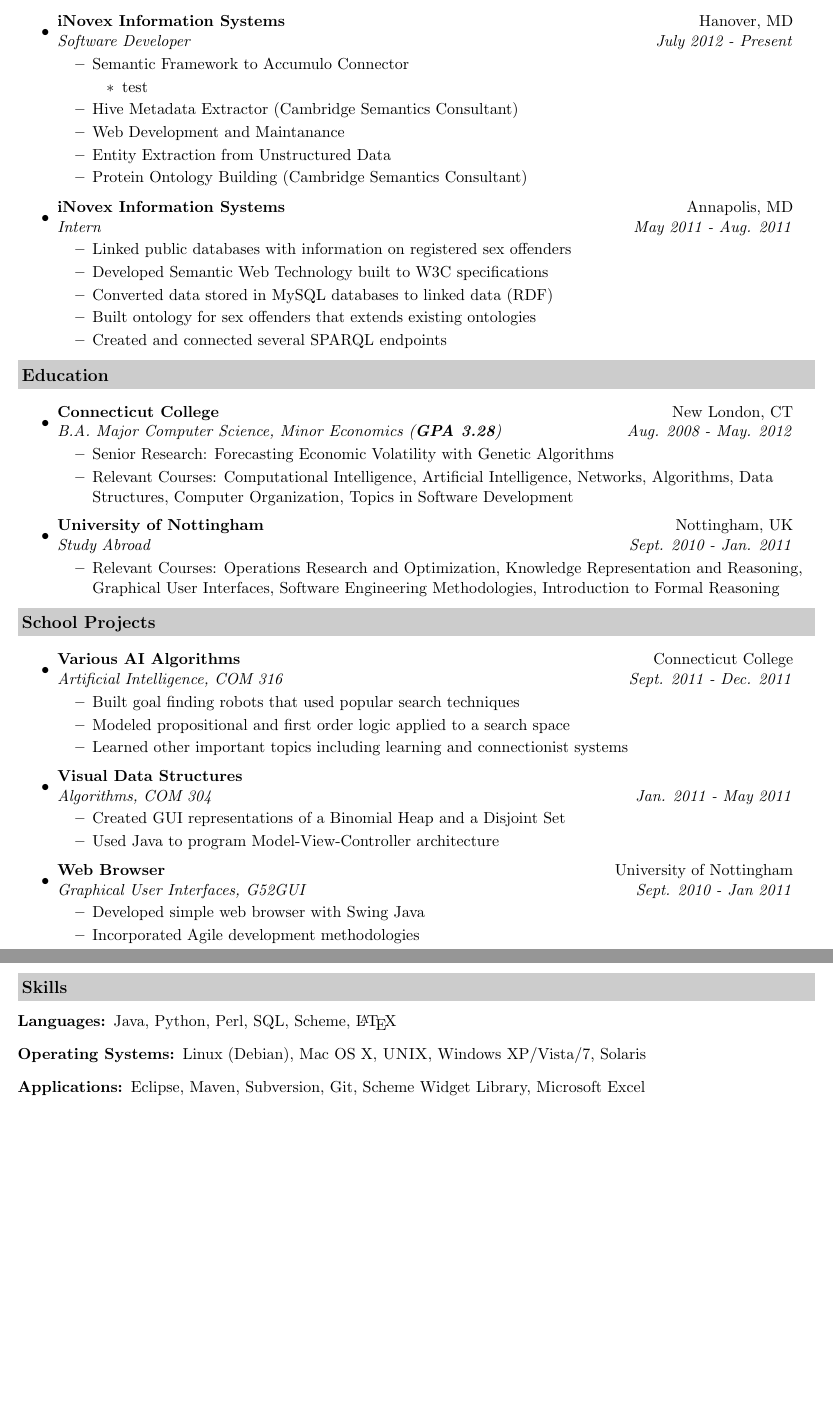
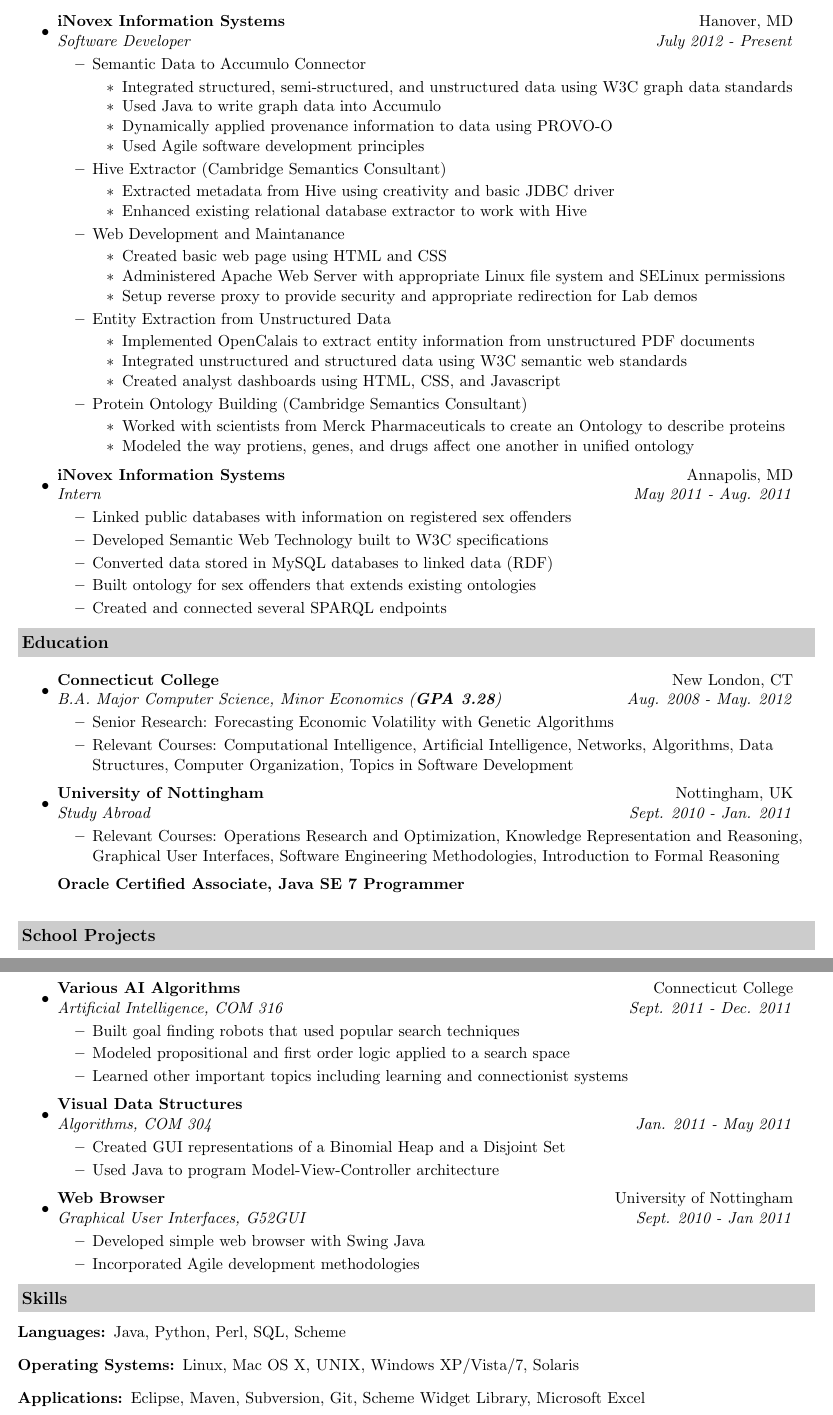
Before and after one commit to beedaan/resume, a LaTeX CV (Brendan_Heussler_Resume.tex): two parts of pages 1 and 2 of 2, joined at a grey line, cut so that both start at the same text, the shorter picture padded with empty space. Compiled offline with pdfLaTeX.

Commit message:
Created basic subitems under projects

```diff
--- a/Brendan_Heussler_Resume.tex
+++ b/Brendan_Heussler_Resume.tex
@@ -51,14 +51,35 @@
 	\item
 	\ressubheading{iNovex Information Systems}{Hanover, MD}{Software Developer}{July 2012 - Present}
 	\begin{itemize}
-		\resitem{Semantic Framework to Accumulo Connector}
+		\resitem{Semantic Data to Accumulo Connector}
 		\begin{itemize}
-			\resitem{test}
+			\resitem{Integrated structured, semi-structured, and unstructured data using W3C graph data standards}
+			\resitem{Used Java to write graph data into Accumulo}
+			\resitem{Dynamically applied provenance information to data using PROVO-O}
+			\resitem{Used Agile software development principles}
 		\end{itemize}
-		\resitem{Hive Metadata Extractor (Cambridge Semantics Consultant)}
+		\resitem{Hive Extractor (Cambridge Semantics Consultant)}
+		\begin{itemize}
+			\resitem{Extracted metadata from Hive using creativity and basic JDBC driver}
+			\resitem{Enhanced existing relational database extractor to work with Hive}
+		\end{itemize}
 		\resitem{Web Development and Maintanance}
+		\begin{itemize}
+			\resitem{Created basic web page using HTML and CSS}
+			\resitem{Administered Apache Web Server with appropriate Linux file system and SELinux permissions}
+			\resitem{Setup reverse proxy to provide security and appropriate redirection for Lab demos}
+		\end{itemize}
 		\resitem{Entity Extraction from Unstructured Data}
+		\begin{itemize}
+			\resitem{Implemented OpenCalais to extract entity information from unstructured PDF documents}
+			\resitem{Integrated unstructured and structured data using W3C semantic web standards}
+			\resitem{Created analyst dashboards using HTML, CSS, and Javascript}
+		\end{itemize}
 		\resitem{Protein Ontology Building (Cambridge Semantics Consultant)}
+		\begin{itemize}
+			\resitem{Worked with scientists from Merck Pharmaceuticals to create an Ontology to describe proteins}
+			\resitem{Modeled the way protiens, genes, and drugs affect one another in unified ontology}
+		\end{itemize}
 	\end{itemize}
 
 	\item
@@ -86,6 +107,7 @@
 	\begin{itemize}
 		\resitem{Relevant Courses: Operations Research and Optimization, Knowledge Representation and Reasoning, Graphical User Interfaces, Software Engineering Methodologies, Introduction to Formal Reasoning}
 	\end{itemize}
+	\ressubheading{Oracle Certified Associate, Java SE 7 Programmer}{}{}{}
 \end{itemize}
 
 \resheading{School Projects}
@@ -116,9 +138,9 @@
 \resheading{Skills}
 \begin{description}
 	\item[Languages:]
-		Java, Python, Perl, SQL, Scheme, \LaTeX
+		Java, Python, Perl, SQL, Scheme
 	\item[Operating Systems:]
-		Linux (Debian), Mac OS X, {\sc UNIX}, Windows XP/Vista/7, Solaris
+		Linux, Mac OS X, {\sc UNIX}, Windows XP/Vista/7, Solaris
 	\item[Applications:]
 		Eclipse, Maven, Subversion, Git, Scheme Widget Library, Microsoft Excel
 \end{description}
```
Also changed, not shown: Brendan_Heussler_Resume.pdf.
